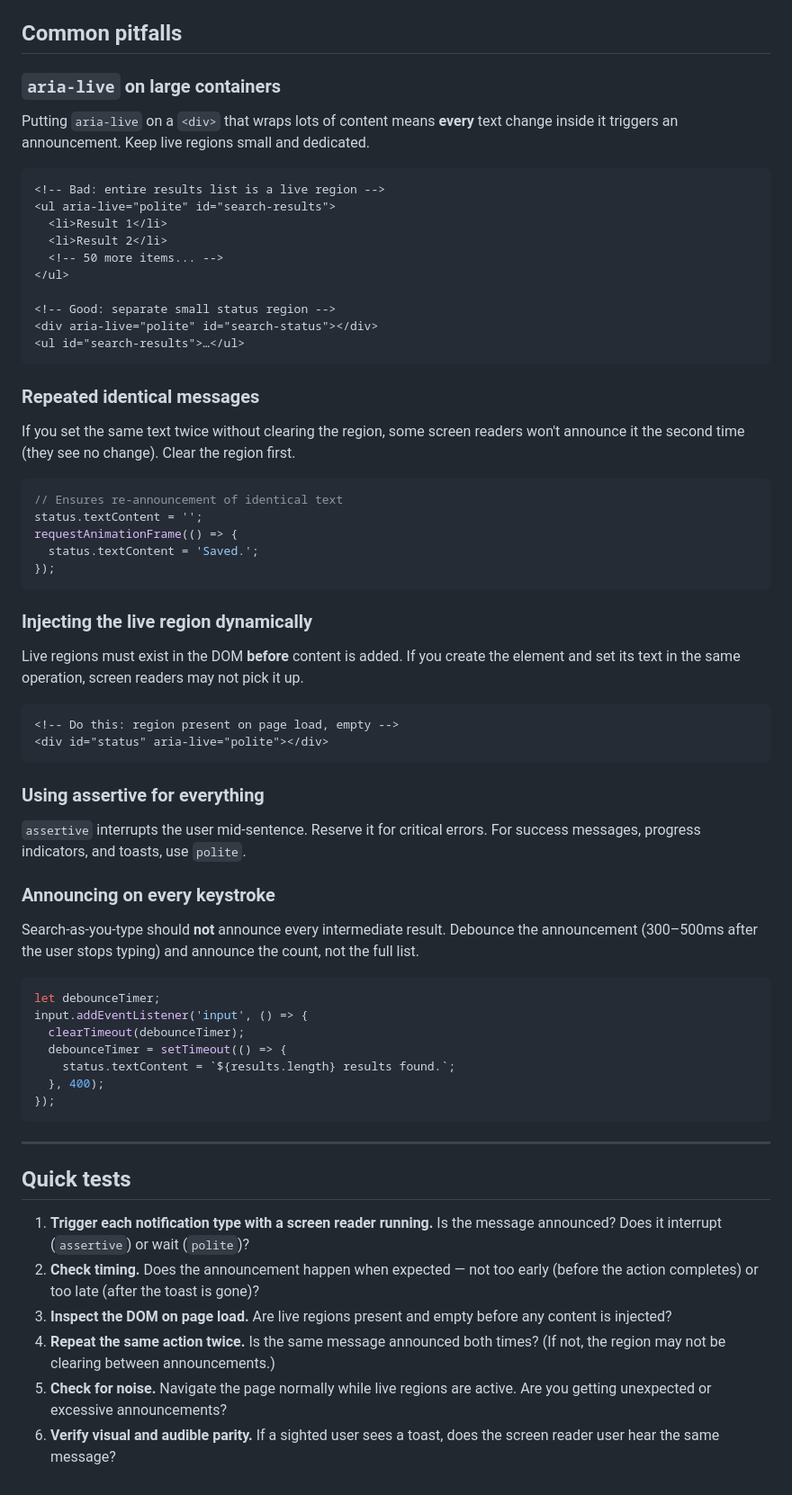
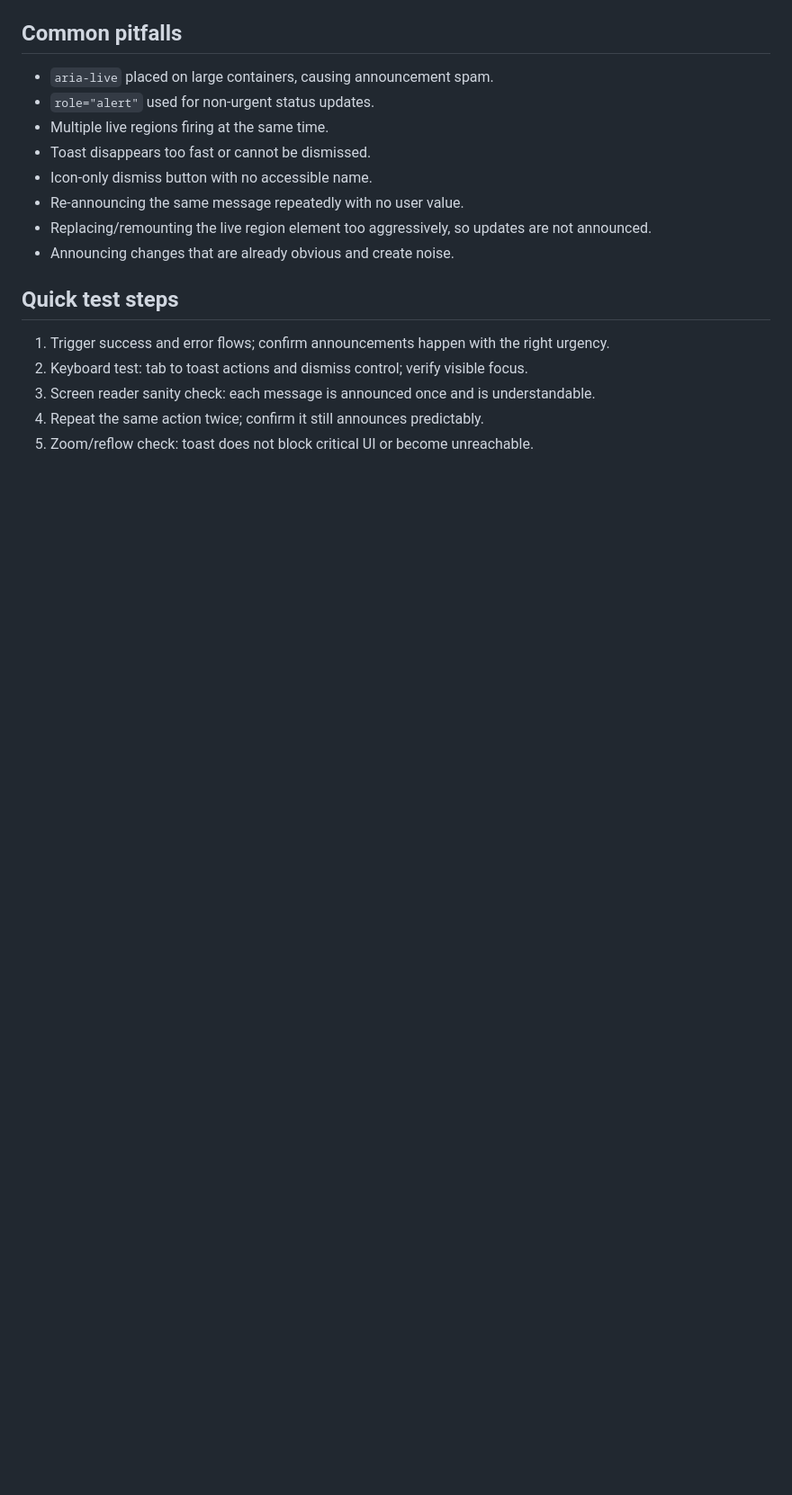
Before and after one commit to arzucaner/web-accessibility-guide, a Markdown page: docs/patterns/alerts-toasts-live-regions.md, the part around one of its changes. Shown at 90% size. Drawn GitHub-style; blank space fills up the shorter version.

Commit message:
docs: add alerts/toasts and live region guidance

````diff
--- a/docs/patterns/alerts-toasts-live-regions.md
+++ b/docs/patterns/alerts-toasts-live-regions.md
@@ -158,69 +70,19 @@ Key points:
 
 ## Common pitfalls
 
-### `aria-live` on large containers
+- `aria-live` placed on large containers, causing announcement spam.
+- `role="alert"` used for non-urgent status updates.
+- Multiple live regions firing at the same time.
+- Toast disappears too fast or cannot be dismissed.
+- Icon-only dismiss button with no accessible name.
+- Re-announcing the same message repeatedly with no user value.
+- Replacing/remounting the live region element too aggressively, so updates are not announced.
+- Announcing changes that are already obvious and create noise.
 
-Putting `aria-live` on a `<div>` that wraps lots of content means **every** text change inside it triggers an announcement. Keep live regions small and dedicated.
+## Quick test steps
 
-```html
-<!-- Bad: entire results list is a live region -->
-<ul aria-live="polite" id="search-results">
-  <li>Result 1</li>
-  <li>Result 2</li>
-  <!-- 50 more items... -->
-</ul>
-
-<!-- Good: separate small status region -->
-<div aria-live="polite" id="search-status"></div>
-<ul id="search-results">…</ul>
-```
-
-### Repeated identical messages
-
-If you set the same text twice without clearing the region, some screen readers won't announce it the second time (they see no change). Clear the region first.
-
-```js
-// Ensures re-announcement of identical text
-status.textContent = '';
-requestAnimationFrame(() => {
-  status.textContent = 'Saved.';
-});
-```
-
-### Injecting the live region dynamically
-
-Live regions must exist in the DOM **before** content is added. If you create the element and set its text in the same operation, screen readers may not pick it up.
-
-```html
-<!-- Do this: region present on page load, empty -->
-<div id="status" aria-live="polite"></div>
-```
-
-### Using assertive for everything
-
-`assertive` interrupts the user mid-sentence. Reserve it for critical errors. For success messages, progress indicators, and toasts, use `polite`.
-
-### Announcing on every keystroke
-
-Search-as-you-type should **not** announce every intermediate result. Debounce the announcement (300–500ms after the user stops typing) and announce the count, not the full list.
-
-```js
-let debounceTimer;
-input.addEventListener('input', () => {
-  clearTimeout(debounceTimer);
-  debounceTimer = setTimeout(() => {
-    status.textContent = `${results.length} results found.`;
-  }, 400);
-});
-```
-
----
-
-## Quick tests
-
-1. **Trigger each notification type with a screen reader running.** Is the message announced? Does it interrupt (`assertive`) or wait (`polite`)?
-2. **Check timing.** Does the announcement happen when expected — not too early (before the action completes) or too late (after the toast is gone)?
-3. **Inspect the DOM on page load.** Are live regions present and empty before any content is injected?
-4. **Repeat the same action twice.** Is the same message announced both times? (If not, the region may not be clearing between announcements.)
-5. **Check for noise.** Navigate the page normally while live regions are active. Are you getting unexpected or excessive announcements?
-6. **Verify visual and audible parity.** If a sighted user sees a toast, does the screen reader user hear the same message?
+1. Trigger success and error flows; confirm announcements happen with the right urgency.
+2. Keyboard test: tab to toast actions and dismiss control; verify visible focus.
+3. Screen reader sanity check: each message is announced once and is understandable.
+4. Repeat the same action twice; confirm it still announces predictably.
+5. Zoom/reflow check: toast does not block critical UI or become unreachable.
````
Also changed, not shown: other parts of docs/patterns/alerts-toasts-live-regions.md (+46 -134 lines).
